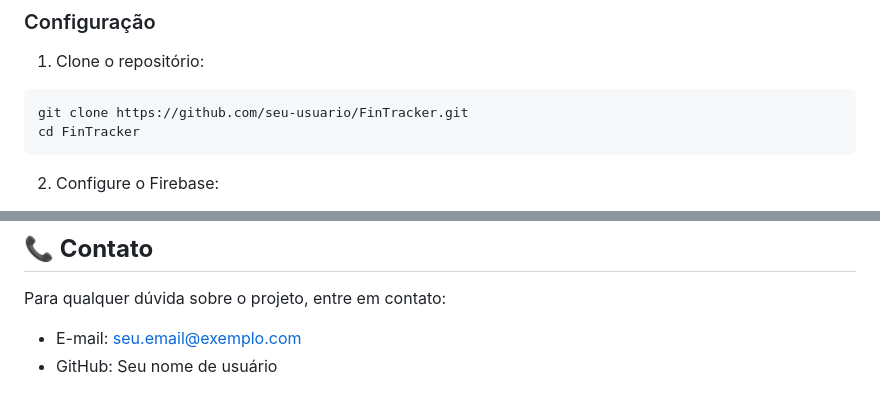
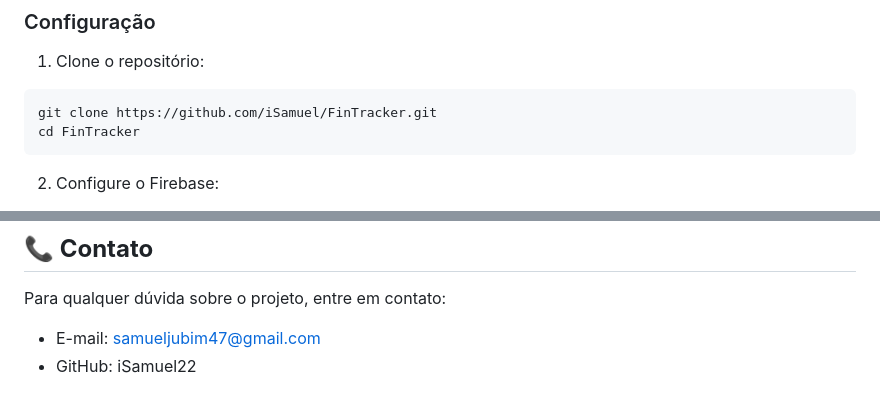
Before and after one commit to iSamuel22/fin-tracker, a Markdown page: README.md, 2 parts joined by grey strips. Rendered like a GitHub page.

````diff
--- a/README.md
+++ b/README.md
@@ -53,7 +53,7 @@ O FinTracker é um aplicativo web de gestão financeira pessoal projetado para a
 ### Configuração
 1. Clone o repositório:
 ```
-git clone https://github.com/seu-usuario/FinTracker.git
+git clone https://github.com/iSamuel/FinTracker.git
 cd FinTracker
 ```
 
@@ -146,5 +146,5 @@ Este projeto está licenciado sob a licença MIT - veja o arquivo LICENSE para m
 
 ## **📞 Contato**
 Para qualquer dúvida sobre o projeto, entre em contato:
-* E-mail: seu.email@exemplo.com
-* GitHub: Seu nome de usuário
+* E-mail: samueljubim47@gmail.com
+* GitHub: iSamuel22
````
